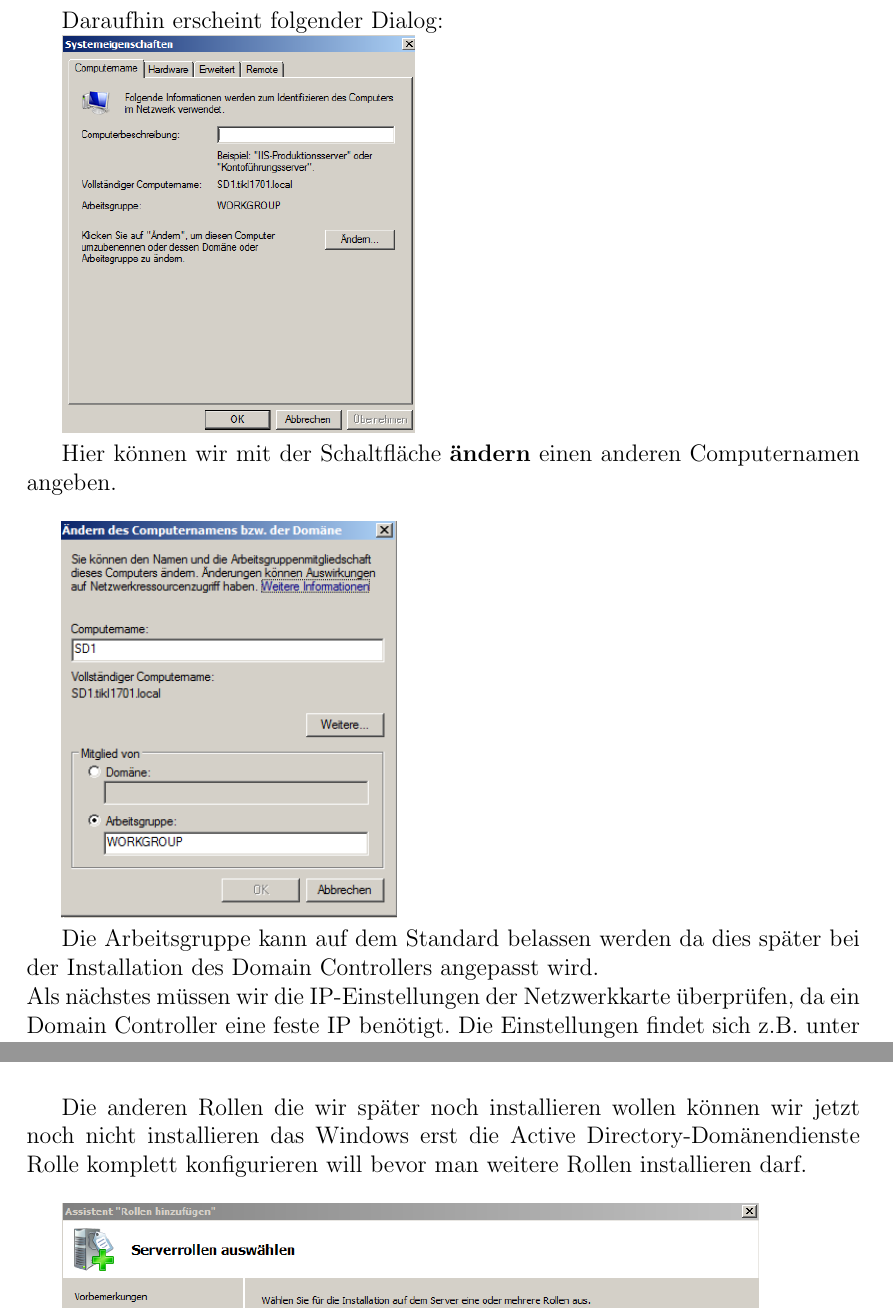
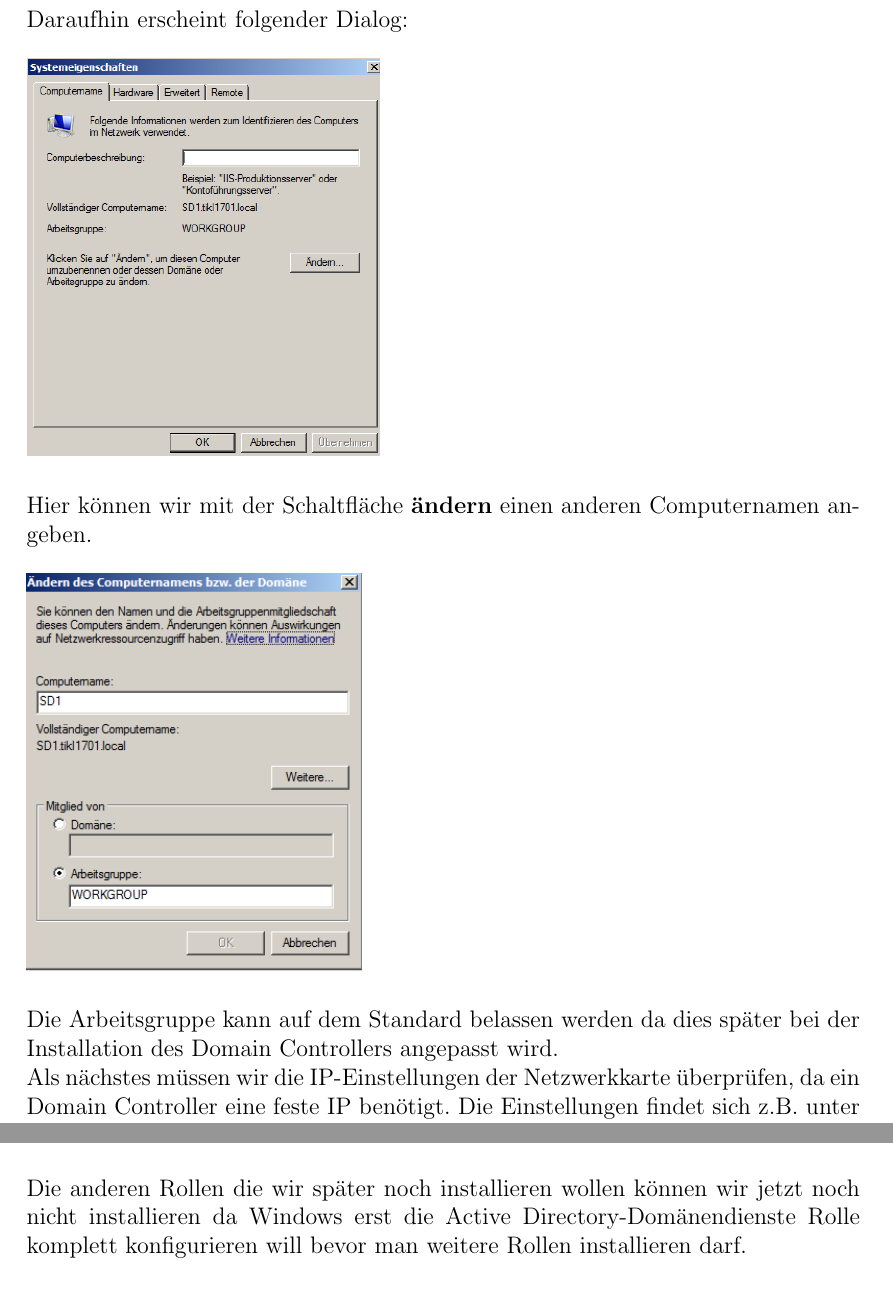
Before and after one commit to Gabelvampir/ty-stuff, a LaTeX document (Win Server 2008 R2 AD DC Doku/AD DC Doku.tex): two parts of pages 5 and 8 of 24, joined at a grey line, cut so that both start at the same text. Compiled offline with pdfLaTeX.

Commit message:
Some minor corrections, fixed indentation

```diff
--- a/Win Server 2008 R2 AD DC Doku/AD DC Doku.tex
+++ b/Win Server 2008 R2 AD DC Doku/AD DC Doku.tex
@@ -4,7 +4,7 @@
 % This is a simple template for a LaTeX document using the "article" class.
 % See "book", "report", "letter" for other types of document.
 
-\documentclass[12pt,a4paper,titlepage]{article} % use larger type; default would be 10pt
+\documentclass[12pt,a4paper,titlepage]{scrartcl} % use larger type; default would be 10pt
 
 \usepackage[utf8x]{inputenc} % set input encoding (not needed with XeLaTeX)
 
@@ -50,6 +50,8 @@
 \lhead{}\chead{}\rhead{}
 \lfoot{}\cfoot{\thepage}\rfoot{}
 
+\setlength{\parindent}{0mm}
+
 %%% SECTION TITLE APPEARANCE
 \usepackage{sectsty}
 \allsectionsfont{\sffamily\mdseries\upshape} % (See the fntguide.pdf for font help)
@@ -97,15 +102,16 @@ Nun lassen wir Windows noch seine zahlreichen Updates installieren und dann kön
 \section{Vorarbeiten}
 Zunächst einmal sollten wir dem Rechner der Domaincontroller werden soll einen Namen zuweisen. Dazu klicken wir mit der rechten Maustaste auf \emph{Computer} und wählen \emph{Eigenschaften}. Hier wird der Computername angezeigt. Um ihn zu ändern klicken wir die Schaltfläche \emph{Einstellungen ändern} (roter Kasten) an.
 
-\includegraphics[width=14cm]{Bilder/001(Kasten)}\\
+	\includegraphics[width=14cm]{Bilder/001(Kasten)}\\
+
 \newpage
-Daraufhin erscheint folgender Dialog:
+Daraufhin erscheint folgender Dialog:\\
 
-	\includegraphics[height=7cm]{Bilder/002}
+	\includegraphics[height=7cm]{Bilder/002}\\
 
 Hier können wir mit der Schaltfläche \emph{ändern} einen anderen Computernamen angeben.\\
 
-	\includegraphics[height=7cm]{Bilder/003}
+	\includegraphics[height=7cm]{Bilder/003}\\
 
 Die Arbeitsgruppe kann auf dem Standard belassen werden da dies später bei der Installation des Domain Controllers angepasst wird.\\
 Als nächstes müssen wir die IP-Einstellungen der Netzwerkkarte überprüfen, da ein Domain Controller eine feste IP benötigt. Die Einstellungen findet sich z.B. unter \emph{Systemsteuerung \ding{221} Alle Systemsteuerungselemente \ding{221} Netzwerk- und Freigabecenter}, dort den Netzwerkadapter suchen und im rechte Maustasten Menü \emph{Eigenschaften} wählen. Hier \emph{Internetprotokoll Version 4 (TCP/IPv4)} auswählen und auf die Schaltfläche \emph{Eigenschaften} klicken.\\ %\ding{221} is one of the left arrows from pifont
@@ -129,7 +135,7 @@ Den Bildschirm mit den Vorbemerkungen mit einem Klick auf \emph{Weiter} zur Kenn
 
 	\includegraphics[height=9cm]{Bilder/008}\\
 
-Die anderen Rollen die wir später noch installieren wollen können wir jetzt noch nicht installieren das Windows erst die Active Directory-Domänendienste Rolle komplett konfigurieren will bevor man weitere Rollen installieren darf.\\
+Die anderen Rollen die wir später noch installieren wollen können wir jetzt noch nicht installieren da Windows erst die Active Directory-Domänendienste Rolle komplett konfigurieren will bevor man weitere Rollen installieren darf.\\
 
  	\includegraphics[height=9cm]{Bilder/009}\\
 
```
Also changed, not shown: Win Server 2008 R2 AD DC Doku/AD DC Doku.tex (5 more changed lines).
